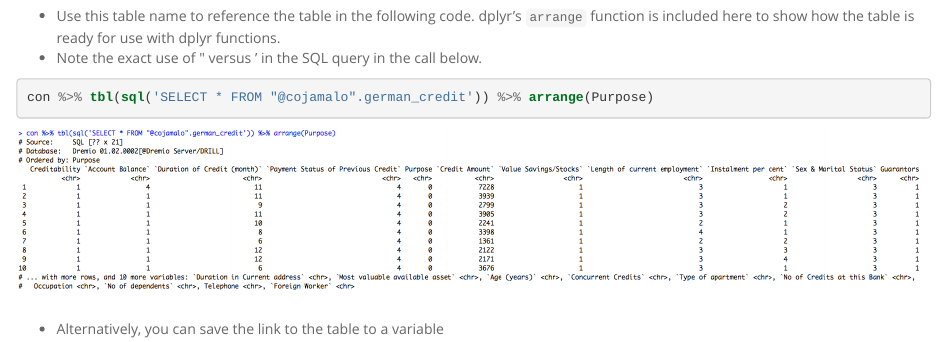
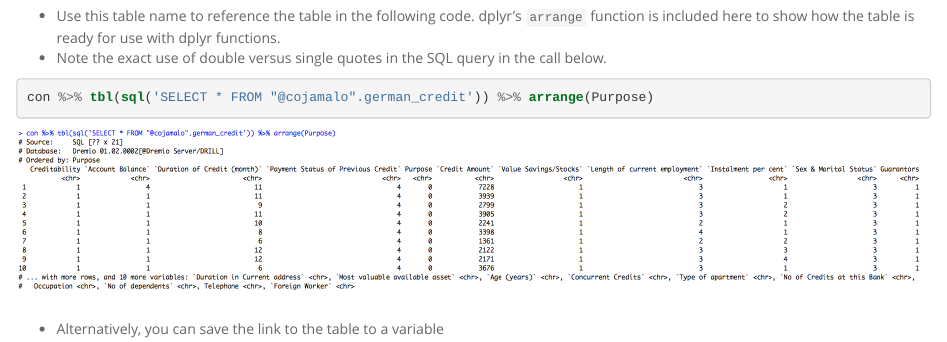
Before and after one commit to cojamalo/macOS_Dremio_R, an R Markdown document (guide.Rmd): the page in a window 1100 px wide, from 6180 px down. The pictures show the output file guide.html that the author committed with the source, opened offline.

Commit message:
spell out quotes

````diff
--- a/guide.Rmd
+++ b/guide.Rmd
@@ -167,7 +167,7 @@ knitr::include_graphics('./img/check_name.png')
 <br>
 
 * Use this table name to reference the table in the following code. dplyr's `arrange` function is included here to show how the table is ready for use with dplyr functions.
-* Note the exact use of " versus ' in the SQL query in the call below.
+* Note the exact use of double versus single quotes in the SQL query in the call below.
 ```{r}
 con %>% tbl(sql('SELECT * FROM "@cojamalo".german_credit')) %>% arrange(Purpose)
 ```
````
Also changed, not shown: guide.html.
